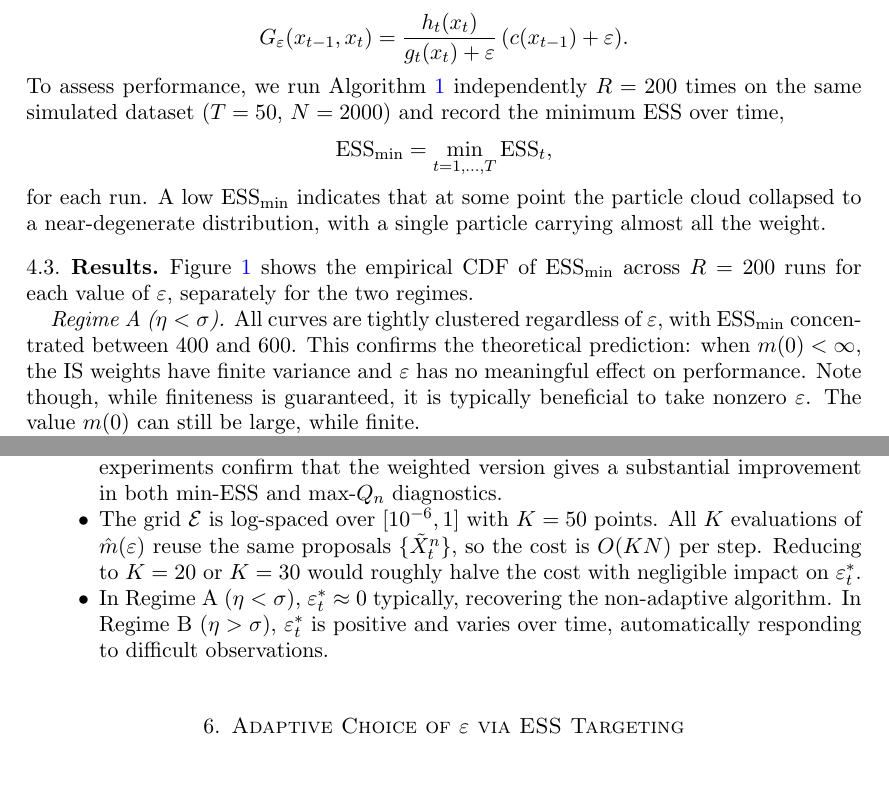
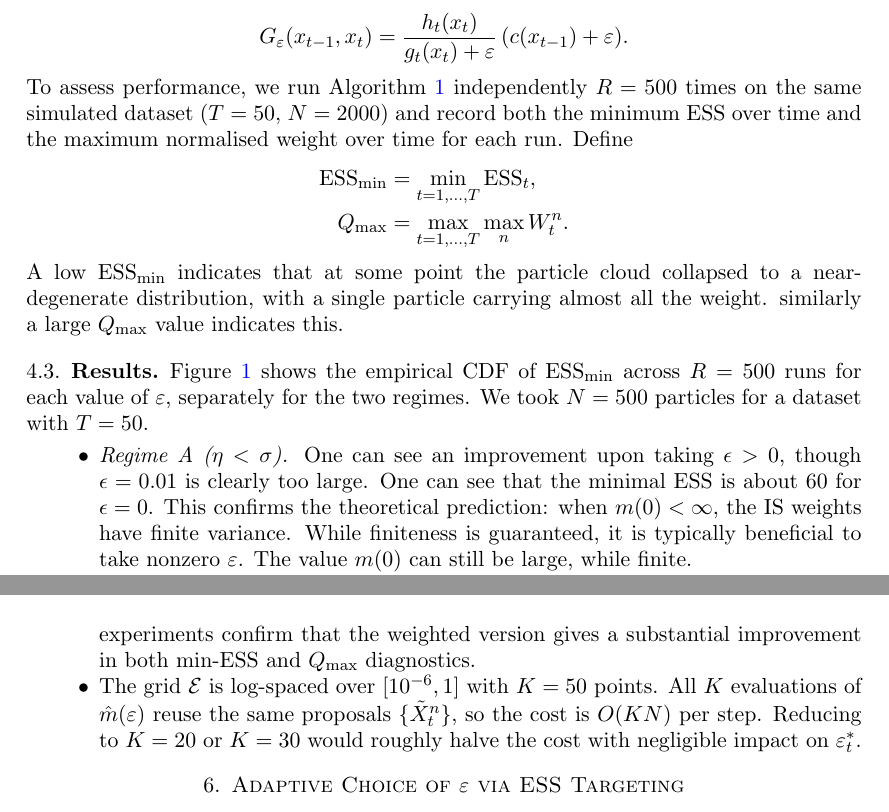
Before and after one commit to fmeulen/RegularizedBFFG, a LaTeX problem sheet (manuscript/stochvol_example.tex): two parts of pages 7 and 11 of 15 before the commit and two parts of pages 6 and 11 of 14 after it, joined at a grey line, cut so that both start at the same text, the shorter picture padded with empty space. Compiled offline with pdfLaTeX.

```diff
--- a/manuscript/stochvol_example.tex
+++ b/manuscript/stochvol_example.tex
@@ -440,24 +440,25 @@
 \end{algorithm}
 
 \noindent
-To assess performance, we run Algorithm~\ref{alg:gpf} independently $R=200$
-times on the same simulated dataset ($T=50$, $N=2000$) and record the minimum
-ESS over time,
-\[
-  \mathrm{ESS}_{\min} = \min_{t=1,\ldots,T} \mathrm{ESS}_t,
-\]
-for each run. A low $\mathrm{ESS}_{\min}$ indicates that at some point the
+To assess performance, we run Algorithm~\ref{alg:gpf} independently $R=500$
+times on the same simulated dataset ($T=50$, $N=2000$) and record both the minimum
+ESS over time and the maximum normalised weight over time for each run. Define
+\begin{align*}
+  \mathrm{ESS}_{\min} &= \min_{t=1,\ldots,T} \mathrm{ESS}_t,	\\
+  Q_{\max} &= \max_{t=1,\ldots,T} \max_n W^n_t.
+\end{align*}
+ A low $\mathrm{ESS}_{\min}$ indicates that at some point the
 particle cloud collapsed to a near-degenerate distribution, with a single
-particle carrying almost all the weight.
+particle carrying almost all the weight. similarly a large $Q_{\max}$ value indicates this.
 
 \subsection{Results}
 
 Figure~\ref{fig:miness_cdf} shows the empirical CDF of $\mathrm{ESS}_{\min}$
-across $R=200$ runs for each value of $\varepsilon$, separately for the two
-regimes.
+across $R=500$ runs for each value of $\varepsilon$, separately for the two
+regimes. We took $N=500$ particles for a dataset with $T=50$.
+\begin{itemize}
+	\item {\it Regime A ($\eta < \sigma$).}
+One can see an improvement upon taking $\epsilon>0$, though $\epsilon=0.01$ is clearly too large. One can see that the minimal ESS is about $60$ for $\epsilon=0$.   This confirms the
+theoretical prediction: when $m(0)<\infty$, the IS weights have finite
+variance.  While finiteness is guaranteed, it is typically beneficial to take nonzero $\eps$. The value $m(0)$ can still be large, while finite.
 
-{\it Regime A ($\eta < \sigma$).}
-All curves are tightly clustered regardless of $\varepsilon$, with
-$\mathrm{ESS}_{\min}$ concentrated between 400 and 600. This confirms the
-theoretical prediction: when $m(0)<\infty$, the IS weights have finite
-variance and $\varepsilon$ has no meaningful effect on performance. Note though, while finiteness is guaranteed, it is typically beneficial to take nonzero $\eps$. The value $m(0)$ can still be large, while finite.
@@ -640,7 +641,7 @@
     skewed and the unweighted average gives a poorly-targeted
     $\varepsilon_t^*$. Numerical experiments confirm that the weighted
     version gives a substantial improvement in both min-ESS and
-    max-$Q_n$ diagnostics.
+    $Q_{\max}$ diagnostics.
 
   \item The grid $\mathcal{E}$ is log-spaced over $[10^{-6}, 1]$ with $K=50$
     points. All $K$ evaluations of $\hat{m}(\varepsilon)$ reuse the same
@@ -648,10 +649,7 @@
     Reducing to $K=20$ or $K=30$ would roughly halve the cost with
     negligible impact on $\varepsilon_t^*$.
 
-  \item In Regime A ($\eta < \sigma$), $\varepsilon_t^* \approx 0$
-    typically, recovering the non-adaptive algorithm. In Regime B
-    ($\eta > \sigma$), $\varepsilon_t^*$ is positive and varies over time,
-    automatically responding to difficult observations.
+
 \end{itemize}
 
 
```
Also changed, not shown: manuscript/stochvol_example.pdf, manuscript/stochvol_example.tex (28 more changed lines), 3 other files.
